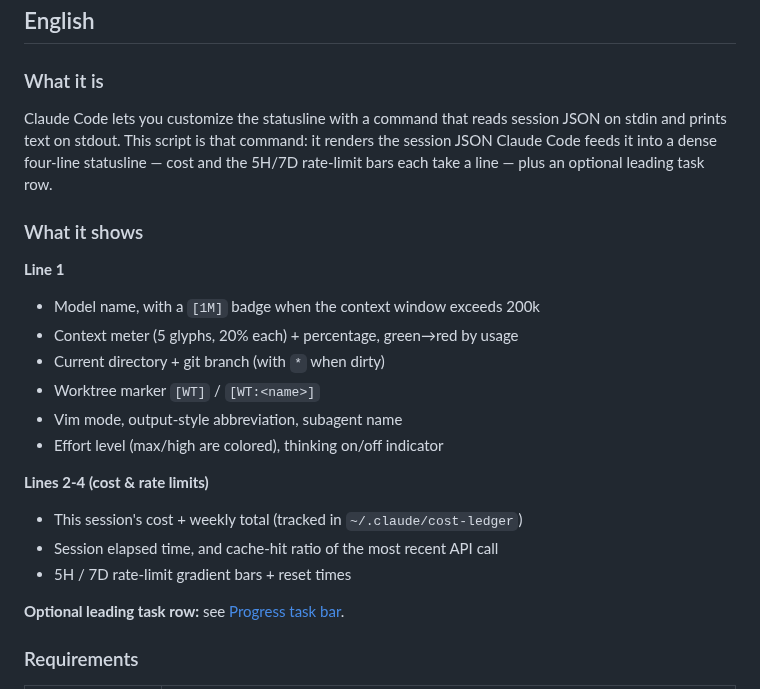
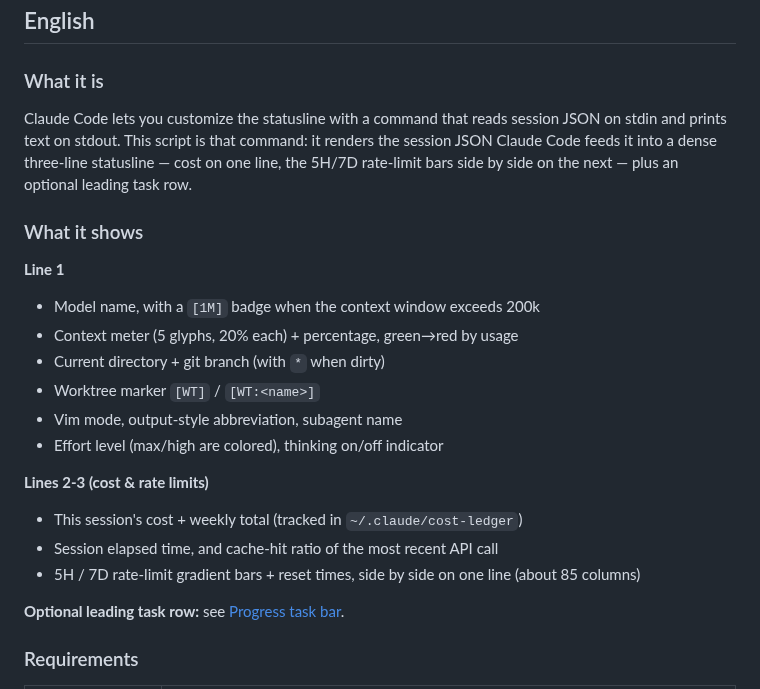
Before and after one commit to mangow314/claude-statusline, a Markdown page: README.md, the part around one of its changes. Rendered like a GitHub page.

```diff
--- a/README.md
+++ b/README.md
@@ -154,7 +154,7 @@ Claude Code 會把一份 session JSON 從 stdin 餵進腳本，欄位包含 `mod
 
 ### What it is
 
-Claude Code lets you customize the statusline with a command that reads session JSON on stdin and prints text on stdout. This script is that command: it renders the session JSON Claude Code feeds it into a dense four-line statusline — cost and the 5H/7D rate-limit bars each take a line — plus an optional leading task row.
+Claude Code lets you customize the statusline with a command that reads session JSON on stdin and prints text on stdout. This script is that command: it renders the session JSON Claude Code feeds it into a dense three-line statusline — cost on one line, the 5H/7D rate-limit bars side by side on the next — plus an optional leading task row.
 
 ### What it shows
 
@@ -166,10 +166,10 @@ Claude Code lets you customize the statusline with a command that reads session
 - Vim mode, output-style abbreviation, subagent name
 - Effort level (max/high are colored), thinking on/off indicator
 
-**Lines 2-4 (cost & rate limits)**
+**Lines 2-3 (cost & rate limits)**
 - This session's cost + weekly total (tracked in `~/.claude/cost-ledger`)
 - Session elapsed time, and cache-hit ratio of the most recent API call
-- 5H / 7D rate-limit gradient bars + reset times
+- 5H / 7D rate-limit gradient bars + reset times, side by side on one line (about 85 columns)
 
 **Optional leading task row:** see [Progress task bar](#optional-progress-task-bar).
 
```
Also changed, not shown: other parts of README.md (+5 -5 lines), assets/screenshot.png, assets/state-green.png, assets/state-orange.png, assets/state-red.png, assets/state-yellow.png, 1 other file.
